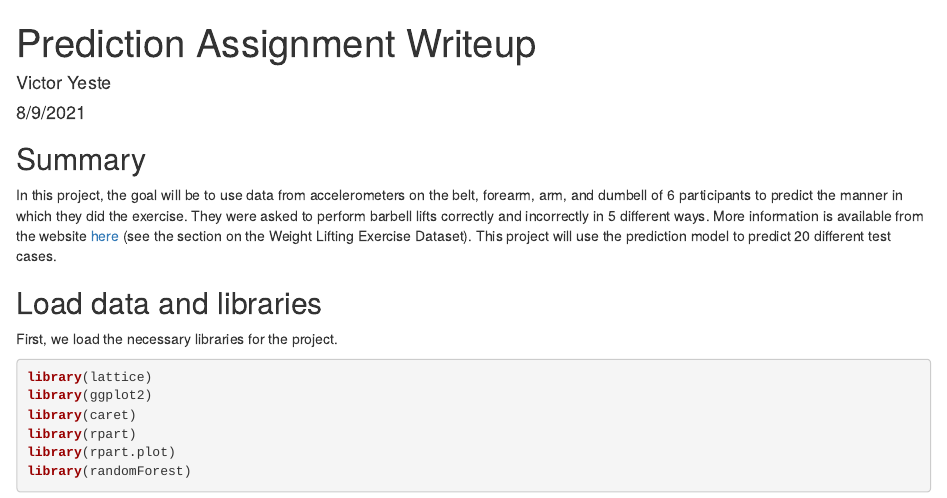
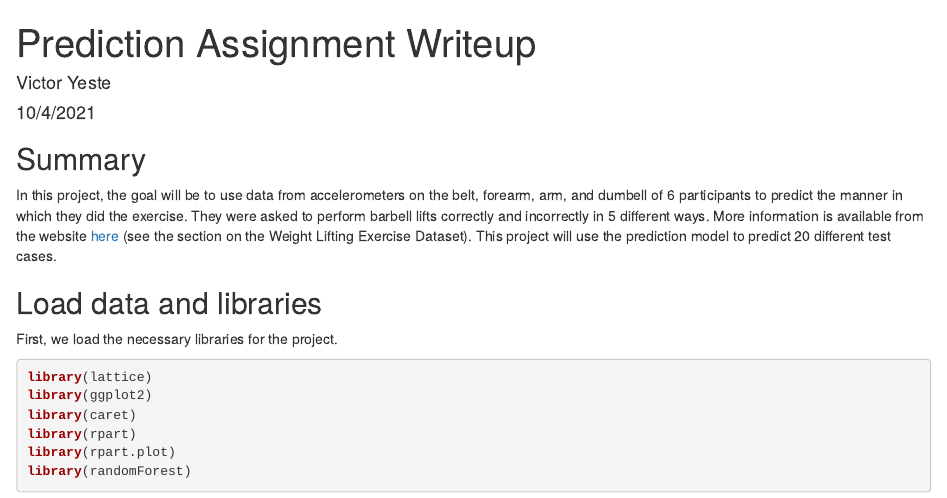
Before and after one commit to VictorMYeste/practicalmachinelearning, an R Markdown document (assignment.Rmd): the page in a window 1100 px wide, from its top. Rendered offline with R 4.5, knitr and Pandoc, with nearby package versions; some code elsewhere in the file could not run offline.

Commit message:
Change date and add index.html

```diff
--- a/assignment.Rmd
+++ b/assignment.Rmd
@@ -1,7 +1,7 @@
 ---
 title: "Prediction Assignment Writeup"
 author: "Victor Yeste"
-date: "8/9/2021"
+date: "10/4/2021"
 output: html_document
 ---
 
```
Also changed, not shown: index.html (added).
